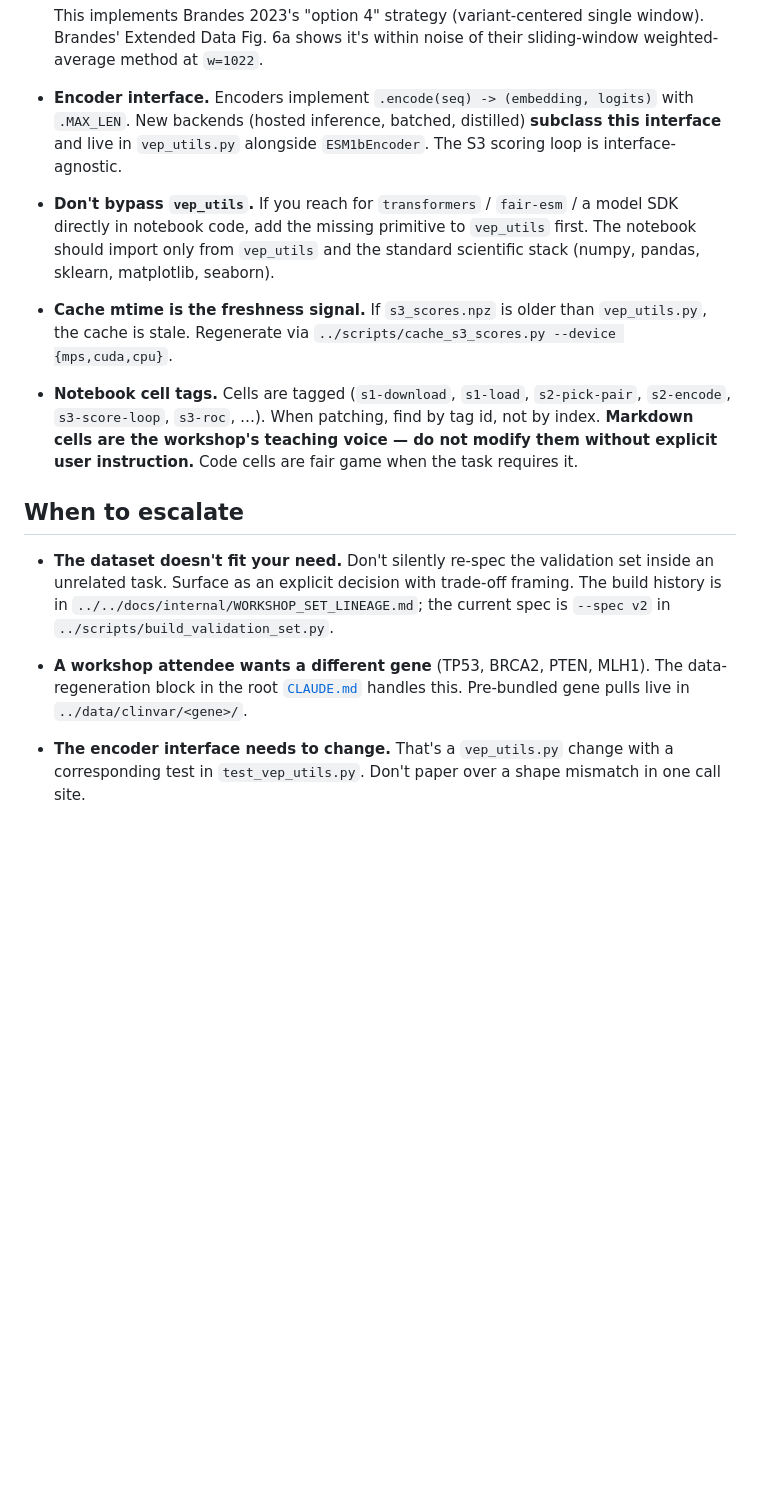
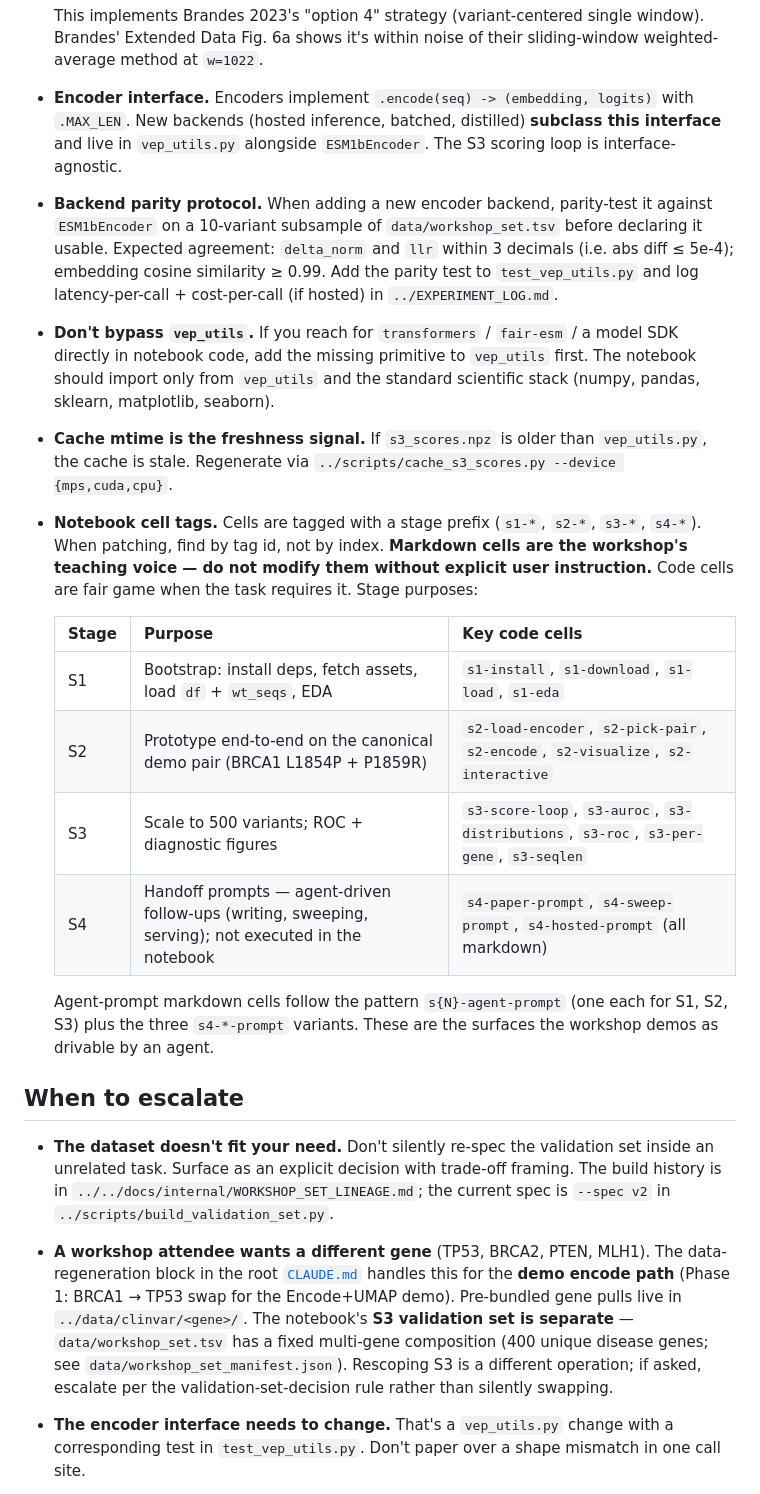
Before and after one commit to latent-reasoning-works/lrw-vep-ub2026, a Markdown page: experiments/notebooks/CLAUDE.md, the part around one of its changes. Drawn GitHub-style; blank space fills up the shorter version.

```diff
--- a/experiments/notebooks/CLAUDE.md
+++ b/experiments/notebooks/CLAUDE.md
@@ -39,17 +39,28 @@ contract. This file is the notebook-specific orientation.
 
 - **Encoder interface.** Encoders implement `.encode(seq) -> (embedding, logits)` with `.MAX_LEN`. New backends (hosted inference, batched, distilled) **subclass this interface** and live in `vep_utils.py` alongside `ESM1bEncoder`. The S3 scoring loop is interface-agnostic.
 
+- **Backend parity protocol.** When adding a new encoder backend, parity-test it against `ESM1bEncoder` on a 10-variant subsample of `data/workshop_set.tsv` before declaring it usable. Expected agreement: `delta_norm` and `llr` within 3 decimals (i.e. abs diff ≤ 5e-4); embedding cosine similarity ≥ 0.99. Add the parity test to `test_vep_utils.py` and log latency-per-call + cost-per-call (if hosted) in `../EXPERIMENT_LOG.md`.
+
 - **Don't bypass `vep_utils`.** If you reach for `transformers` / `fair-esm` / a model SDK directly in notebook code, add the missing primitive to `vep_utils` first. The notebook should import only from `vep_utils` and the standard scientific stack (numpy, pandas, sklearn, matplotlib, seaborn).
 
 - **Cache mtime is the freshness signal.** If `s3_scores.npz` is older than `vep_utils.py`, the cache is stale. Regenerate via `../scripts/cache_s3_scores.py --device {mps,cuda,cpu}`.
 
-- **Notebook cell tags.** Cells are tagged (`s1-download`, `s1-load`, `s2-pick-pair`, `s2-encode`, `s3-score-loop`, `s3-roc`, …). When patching, find by tag id, not by index. **Markdown cells are the workshop's teaching voice — do not modify them without explicit user instruction.** Code cells are fair game when the task requires it.
+- **Notebook cell tags.** Cells are tagged with a stage prefix (`s1-*`, `s2-*`, `s3-*`, `s4-*`). When patching, find by tag id, not by index. **Markdown cells are the workshop's teaching voice — do not modify them without explicit user instruction.** Code cells are fair game when the task requires it. Stage purposes:
+
+  | Stage | Purpose | Key code cells |
+  |---|---|---|
+  | S1 | Bootstrap: install deps, fetch assets, load `df` + `wt_seqs`, EDA | `s1-install`, `s1-download`, `s1-load`, `s1-eda` |
+  | S2 | Prototype end-to-end on the canonical demo pair (BRCA1 L1854P + P1859R) | `s2-load-encoder`, `s2-pick-pair`, `s2-encode`, `s2-visualize`, `s2-interactive` |
+  | S3 | Scale to 500 variants; ROC + diagnostic figures | `s3-score-loop`, `s3-auroc`, `s3-distributions`, `s3-roc`, `s3-per-gene`, `s3-seqlen` |
+  | S4 | Handoff prompts — agent-driven follow-ups (writing, sweeping, serving); not executed in the notebook | `s4-paper-prompt`, `s4-sweep-prompt`, `s4-hosted-prompt` (all markdown) |
+
+  Agent-prompt markdown cells follow the pattern `s{N}-agent-prompt` (one each for S1, S2, S3) plus the three `s4-*-prompt` variants. These are the surfaces the workshop demos as drivable by an agent.
 
 ## When to escalate
 
 - **The dataset doesn't fit your need.** Don't silently re-spec the validation set inside an unrelated task. Surface as an explicit decision with trade-off framing. The build history is in `../../docs/internal/WORKSHOP_SET_LINEAGE.md`; the current spec is `--spec v2` in `../scripts/build_validation_set.py`.
 
-- **A workshop attendee wants a different gene** (TP53, BRCA2, PTEN, MLH1). The data-regeneration block in the root [`CLAUDE.md`](../../CLAUDE.md) handles this. Pre-bundled gene pulls live in `../data/clinvar/<gene>/`.
+- **A workshop attendee wants a different gene** (TP53, BRCA2, PTEN, MLH1). The data-regeneration block in the root [`CLAUDE.md`](../../CLAUDE.md) handles this for the **demo encode path** (Phase 1: BRCA1 → TP53 swap for the Encode+UMAP demo). Pre-bundled gene pulls live in `../data/clinvar/<gene>/`. The notebook's **S3 validation set is separate** — `data/workshop_set.tsv` has a fixed multi-gene composition (400 unique disease genes; see `data/workshop_set_manifest.json`). Rescoping S3 is a different operation; if asked, escalate per the validation-set-decision rule rather than silently swapping.
 
 - **The encoder interface needs to change.** That's a `vep_utils.py` change with a corresponding test in `test_vep_utils.py`. Don't paper over a shape mismatch in one call site.
 
```
Also changed, not shown: other parts of experiments/notebooks/CLAUDE.md (+4 -4 lines).
